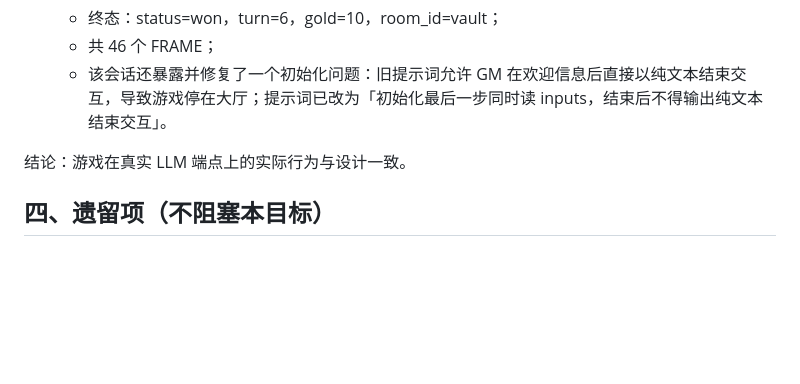
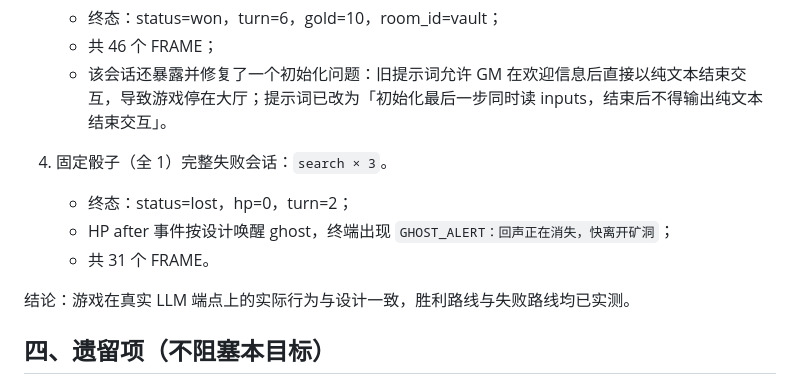
Before and after one commit to tlozttok/AVM1, a Markdown page: docs/Agents/audit-game-echo-mine-2026-08-16.md, the part around the change. Rendered like a GitHub page; blank space fills up the shorter version.

Commit message:
docs(game): 记录 echo_mine 真实 API 失败路线实测

```diff
--- a/docs/Agents/audit-game-echo-mine-2026-08-16.md
+++ b/docs/Agents/audit-game-echo-mine-2026-08-16.md
@@ -61,7 +61,12 @@
    - 共 46 个 FRAME；
    - 该会话还暴露并修复了一个初始化问题：旧提示词允许 GM 在欢迎信息后直接以纯文本结束交互，导致游戏停在大厅；提示词已改为「初始化最后一步同时读 inputs，结束后不得输出纯文本结束交互」。
 
-结论：游戏在真实 LLM 端点上的实际行为与设计一致。
+4. 固定骰子（全 1）完整失败会话：`search × 3`。
+   - 终态：status=lost，hp=0，turn=2；
+   - HP after 事件按设计唤醒 ghost，终端出现 `GHOST_ALERT：回声正在消失，快离开矿洞`；
+   - 共 31 个 FRAME。
+
+结论：游戏在真实 LLM 端点上的实际行为与设计一致，胜利路线与失败路线均已实测。
 
 ## 四、遗留项（不阻塞本目标）
 
```
Also changed, not shown: docs/games/echo_mine.md (+1 -1 lines).
